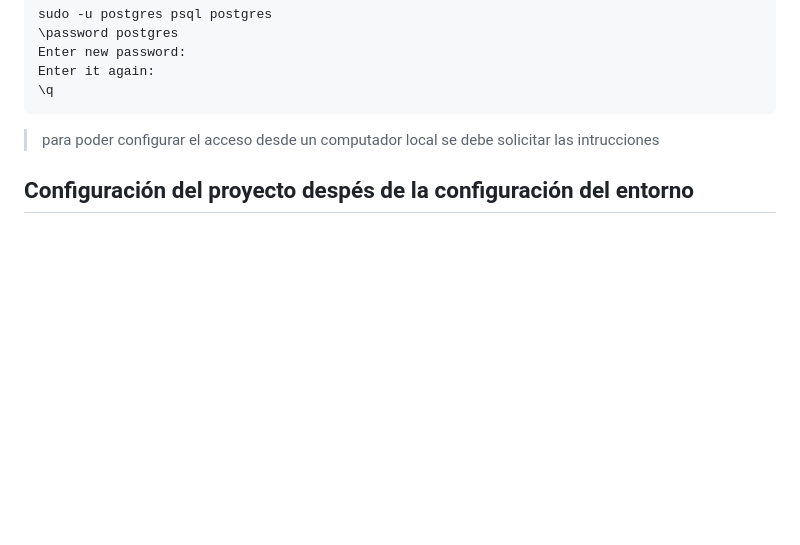
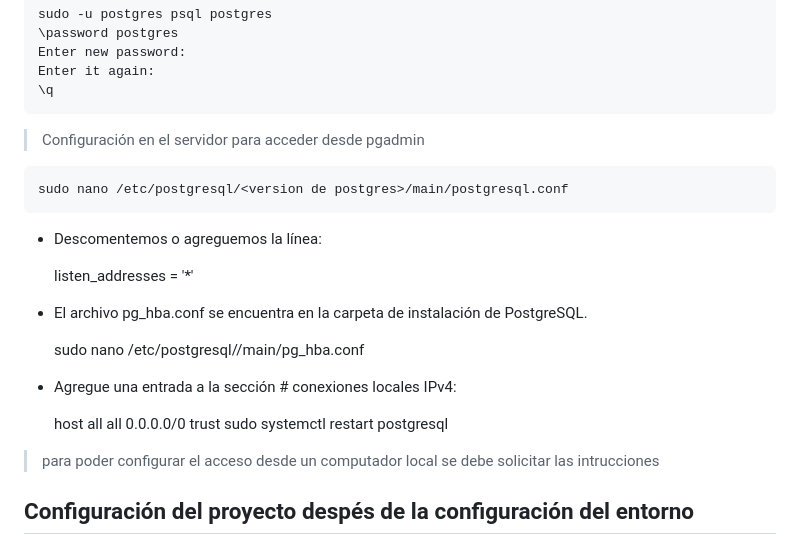
Before and after one commit to osbustaman/horusforce, a Markdown page: app01/README.md, the part around the change. Drawn GitHub-style; blank space fills up the shorter version.

```diff
--- a/app01/README.md
+++ b/app01/README.md
@@ -41,6 +41,23 @@ Estos son los pasos para instalar la aplicación den algun entorno.
     Enter new password:
     Enter it again:
     \q
+
+> Configuración en el servidor para acceder desde pgadmin
+
+    sudo nano /etc/postgresql/<version de postgres>/main/postgresql.conf
+
++ Descomentemos o agreguemos la línea:
+
+    listen_addresses = '*'
+
++ El archivo pg_hba.conf se encuentra en la carpeta de instalación de PostgreSQL.
+
+    sudo nano /etc/postgresql/<version de postgres>/main/pg_hba.conf
+
++ Agregue una entrada a la sección # conexiones locales IPv4:
+
+    host    all             all             0.0.0.0/0               trust
+    sudo systemctl restart postgresql
 
 > para poder configurar el acceso desde un computador local se debe solicitar las intrucciones
 
```
